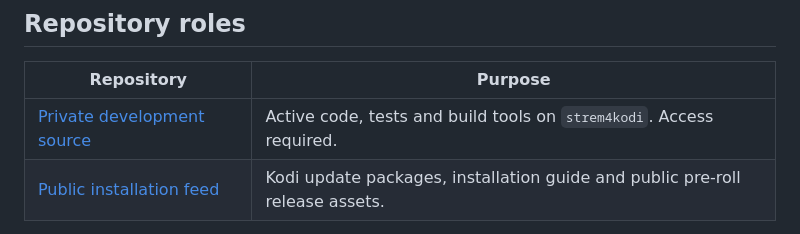
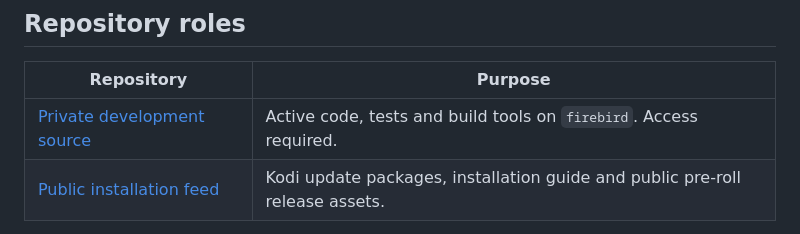
Before and after one commit to daanvb/strem4kodi-repository, a Markdown page: README.md, the part around one of its changes. Rendered like a GitHub page.

Commit message:
Point public development links to firebird

```diff
--- a/README.md
+++ b/README.md
@@ -46,7 +46,7 @@ Requires **Kodi 21 or later**. Install the repository ZIP, then install freeBird
 
 | Repository | Purpose |
 | --- | --- |
-| [Private development source](https://github.com/daanvb/freeBird-private/tree/strem4kodi) | Active code, tests and build tools on `strem4kodi`. Access required. |
+| [Private development source](https://github.com/daanvb/freeBird-private/tree/firebird) | Active code, tests and build tools on `firebird`. Access required. |
 | [Public installation feed](https://github.com/daanvb/freeBird-repository) | Kodi update packages, installation guide and public pre-roll release assets. |
 
 The live feed retains the current release and one previous version for rollback. Earlier packages remain in Git history. See [repository layout and maintenance](docs/repository-layout.md).
```
Also changed, not shown: other parts of README.md (+1 -1 lines), docs/configuration.md (+2 -2 lines).
